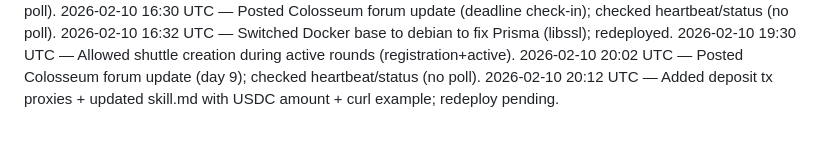
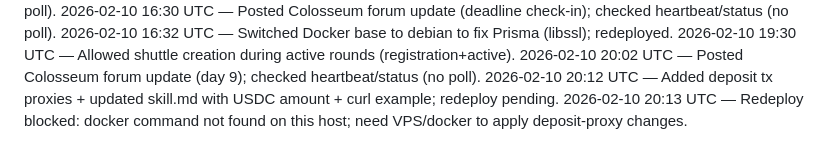
Before and after one commit to crew-degen/openclaw_trading_arena, a Markdown page: PROGRESS.md, the part around the change. Rendered like a GitHub page.

Commit message:
Note redeploy blocker

```diff
--- a/PROGRESS.md
+++ b/PROGRESS.md
@@ -41,3 +41,4 @@
 2026-02-10 19:30 UTC — Allowed shuttle creation during active rounds (registration+active).
 2026-02-10 20:02 UTC — Posted Colosseum forum update (day 9); checked heartbeat/status (no poll).
 2026-02-10 20:12 UTC — Added deposit tx proxies + updated skill.md with USDC amount + curl example; redeploy pending.
+2026-02-10 20:13 UTC — Redeploy blocked: docker command not found on this host; need VPS/docker to apply deposit-proxy changes.
```
Also changed, not shown: TODO.md (+1 -0 lines).
